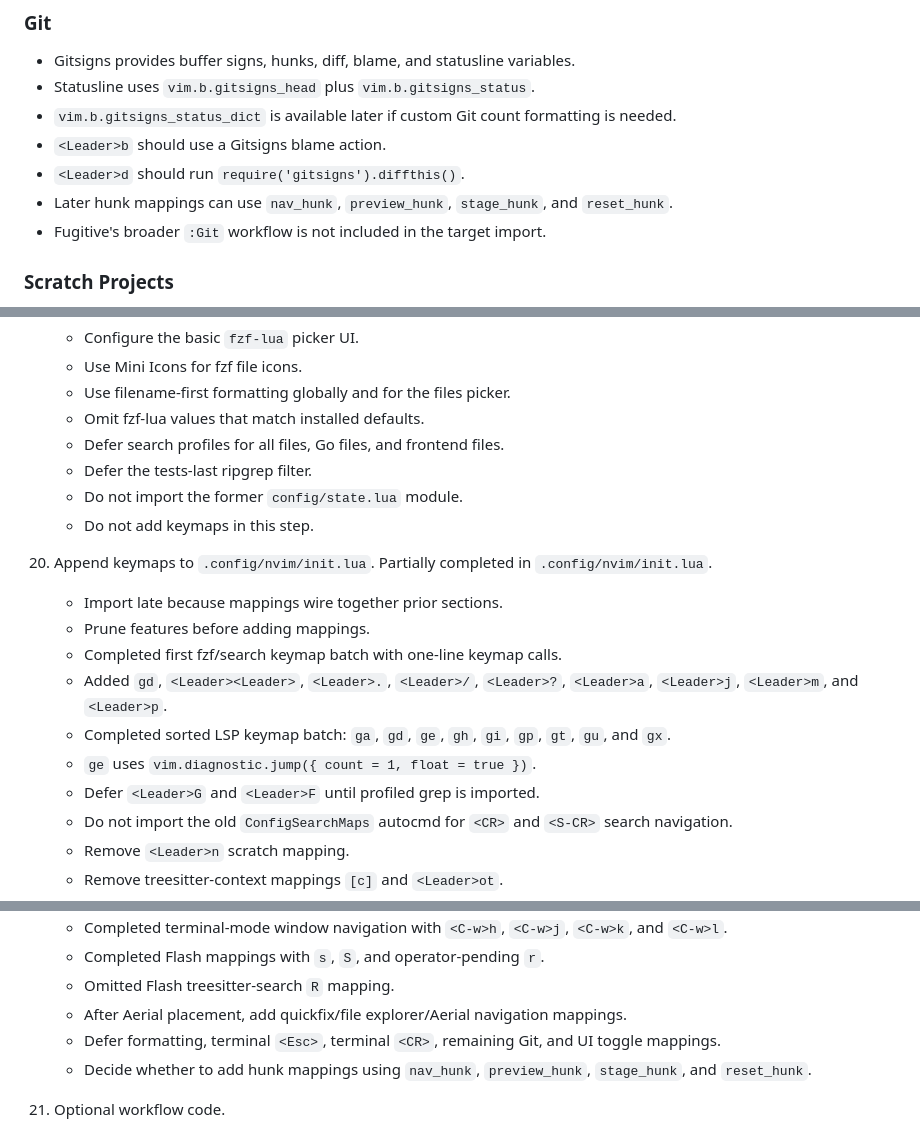
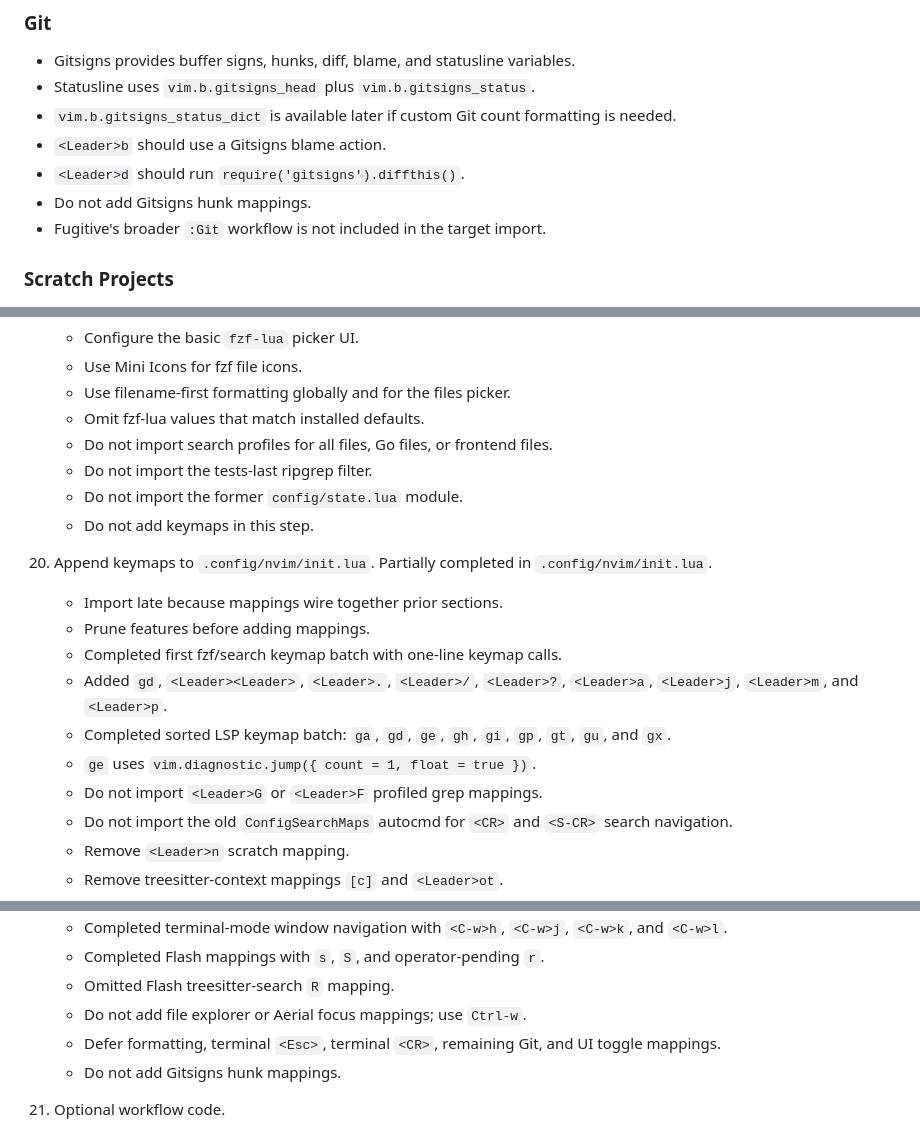
Before and after one commit to ddadon10/dotfiles, a Markdown page: NVIM_NOTES.md, 3 parts joined by grey strips. GitHub-like rendering.

Commit message:
Update notes

```diff
--- a/NVIM_NOTES.md
+++ b/NVIM_NOTES.md
@@ -272,8 +272,7 @@ Custom queries:
   formatting is needed.
 - `<Leader>b` should use a Gitsigns blame action.
 - `<Leader>d` should run `require('gitsigns').diffthis()`.
-- Later hunk mappings can use `nav_hunk`, `preview_hunk`, `stage_hunk`, and
-  `reset_hunk`.
+- Do not add Gitsigns hunk mappings.
 - Fugitive's broader `:Git` workflow is not included in the target import.
 
 ### Scratch Projects
@@ -636,8 +633,8 @@ changes separate from Neovim Lua behavior.
     - Use Mini Icons for fzf file icons.
     - Use filename-first formatting globally and for the files picker.
     - Omit fzf-lua values that match installed defaults.
-    - Defer search profiles for all files, Go files, and frontend files.
-    - Defer the tests-last ripgrep filter.
+    - Do not import search profiles for all files, Go files, or frontend files.
+    - Do not import the tests-last ripgrep filter.
     - Do not import the former `config/state.lua` module.
     - Do not add keymaps in this step.
 
@@ -651,7 +648,7 @@ changes separate from Neovim Lua behavior.
     - Completed sorted LSP keymap batch: `ga`, `gd`, `ge`, `gh`, `gi`, `gp`,
       `gt`, `gu`, and `gx`.
     - `ge` uses `vim.diagnostic.jump({ count = 1, float = true })`.
-    - Defer `<Leader>G` and `<Leader>F` until profiled grep is imported.
+    - Do not import `<Leader>G` or `<Leader>F` profiled grep mappings.
     - Do not import the old `ConfigSearchMaps` autocmd for `<CR>` and
       `<S-CR>` search navigation.
     - Remove `<Leader>n` scratch mapping.
@@ -666,12 +663,10 @@ changes separate from Neovim Lua behavior.
       `<C-w>k`, and `<C-w>l`.
     - Completed Flash mappings with `s`, `S`, and operator-pending `r`.
     - Omitted Flash treesitter-search `R` mapping.
-    - After Aerial placement, add quickfix/file explorer/Aerial navigation
-      mappings.
+    - Do not add file explorer or Aerial focus mappings; use `Ctrl-w`.
     - Defer formatting, terminal `<Esc>`, terminal `<CR>`, remaining Git, and UI
       toggle mappings.
-    - Decide whether to add hunk mappings using `nav_hunk`, `preview_hunk`,
-      `stage_hunk`, and `reset_hunk`.
+    - Do not add Gitsigns hunk mappings.
 
 21. Optional workflow code.
     - Review former `config/runner.lua` separately and probably defer initially.
```
Also changed, not shown: other parts of NVIM_NOTES.md (+0 -3 lines).
